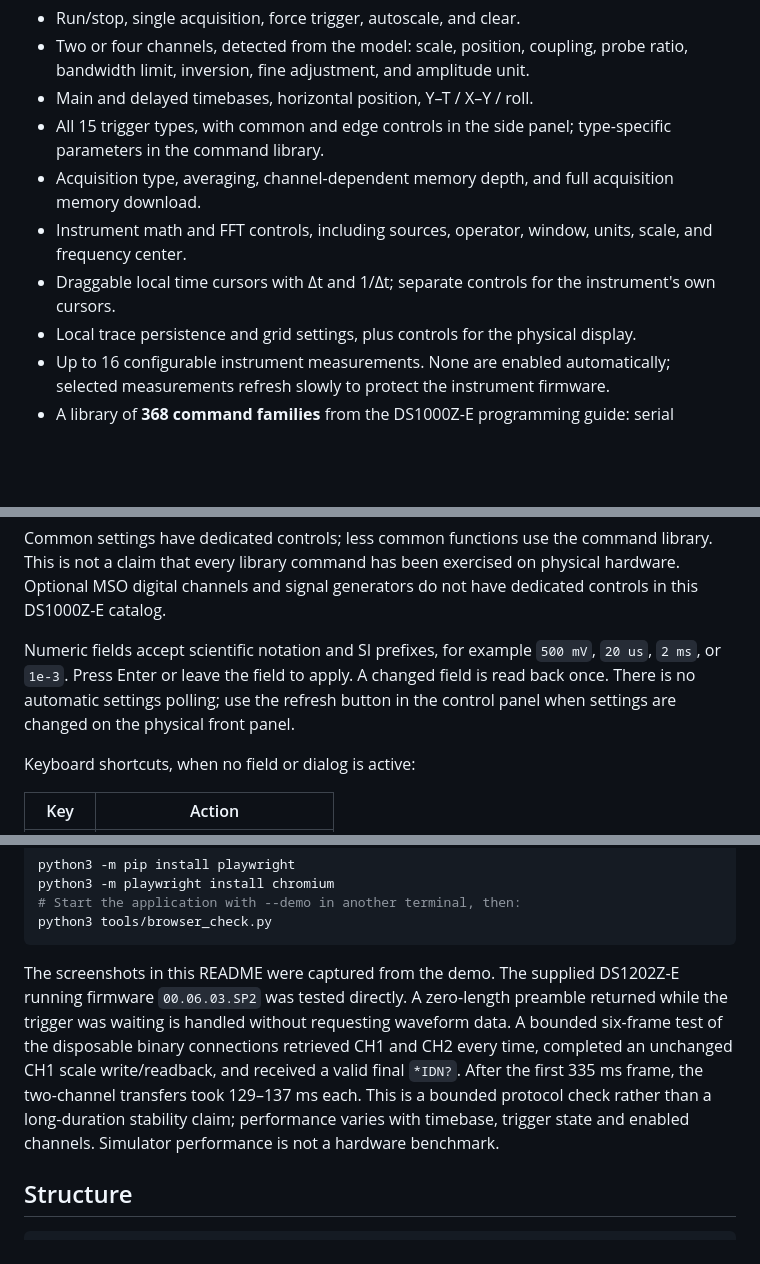
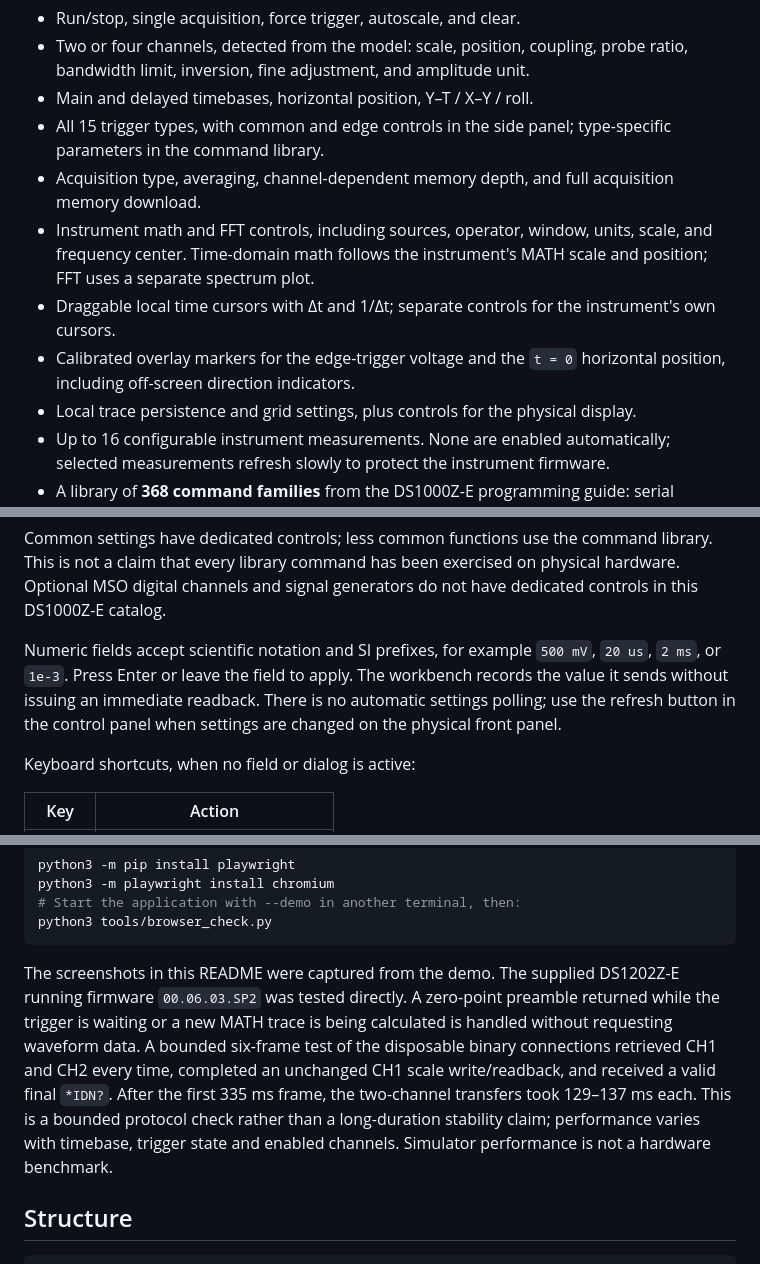
Before and after one commit to emanuelelaface/rigol-remote, a Markdown page: README.md, 3 parts joined by grey strips. GitHub-like rendering; blank space fills up the shorter version.

````diff
--- a/README.md
+++ b/README.md
@@ -38,8 +38,9 @@ python3 rigol-remote.py --demo
 - Main and delayed timebases, horizontal position, Y–T / X–Y / roll.
 - All 15 trigger types, with common and edge controls in the side panel; type-specific parameters in the command library.
 - Acquisition type, averaging, channel-dependent memory depth, and full acquisition memory download.
-- Instrument math and FFT controls, including sources, operator, window, units, scale, and frequency center.
+- Instrument math and FFT controls, including sources, operator, window, units, scale, and frequency center. Time-domain math follows the instrument's MATH scale and position; FFT uses a separate spectrum plot.
 - Draggable local time cursors with Δt and 1/Δt; separate controls for the instrument's own cursors.
+- Calibrated overlay markers for the edge-trigger voltage and the `t = 0` horizontal position, including off-screen direction indicators.
 - Local trace persistence and grid settings, plus controls for the physical display.
 - Up to 16 configurable instrument measurements. None are enabled automatically; selected measurements refresh slowly to protect the instrument firmware.
 - A library of **368 command families** from the DS1000Z-E programming guide: serial decoding, reference traces, recording/playback, pass/fail, storage, system, and more. Select a query or setting, replace placeholders, and send. Availability and legal parameter ranges depend on model, firmware, options, and current instrument state.
@@ -47,7 +48,7 @@ python3 rigol-remote.py --demo
 
 Common settings have dedicated controls; less common functions use the command library. This is not a claim that every library command has been exercised on physical hardware. Optional MSO digital channels and signal generators do not have dedicated controls in this DS1000Z-E catalog.
 
-Numeric fields accept scientific notation and SI prefixes, for example `500 mV`, `20 us`, `2 ms`, or `1e-3`. Press Enter or leave the field to apply. A changed field is read back once. There is no automatic settings polling; use the refresh button in the control panel when settings are changed on the physical front panel.
+Numeric fields accept scientific notation and SI prefixes, for example `500 mV`, `20 us`, `2 ms`, or `1e-3`. Press Enter or leave the field to apply. The workbench records the value it sends without issuing an immediate readback. There is no automatic settings polling; use the refresh button in the control panel when settings are changed on the physical front panel.
 
 Keyboard shortcuts, when no field or dialog is active:
 
@@ -109,7 +110,7 @@ python3 -m playwright install chromium
 python3 tools/browser_check.py
 ```
 
-The screenshots in this README were captured from the demo. The supplied DS1202Z-E running firmware `00.06.03.SP2` was tested directly. A zero-length preamble returned while the trigger was waiting is handled without requesting waveform data. A bounded six-frame test of the disposable binary connections retrieved CH1 and CH2 every time, completed an unchanged CH1 scale write/readback, and received a valid final `*IDN?`. After the first 335 ms frame, the two-channel transfers took 129–137 ms each. This is a bounded protocol check rather than a long-duration stability claim; performance varies with timebase, trigger state and enabled channels. Simulator performance is not a hardware benchmark.
+The screenshots in this README were captured from the demo. The supplied DS1202Z-E running firmware `00.06.03.SP2` was tested directly. A zero-point preamble returned while the trigger is waiting or a new MATH trace is being calculated is handled without requesting waveform data. A bounded six-frame test of the disposable binary connections retrieved CH1 and CH2 every time, completed an unchanged CH1 scale write/readback, and received a valid final `*IDN?`. After the first 335 ms frame, the two-channel transfers took 129–137 ms each. This is a bounded protocol check rather than a long-duration stability claim; performance varies with timebase, trigger state and enabled channels. Simulator performance is not a hardware benchmark.
 
 ## Structure
 
````
Also changed, not shown: other parts of README.md (+5 -5 lines), images/workbench-mobile.png, images/workbench.png, 11 other files.
